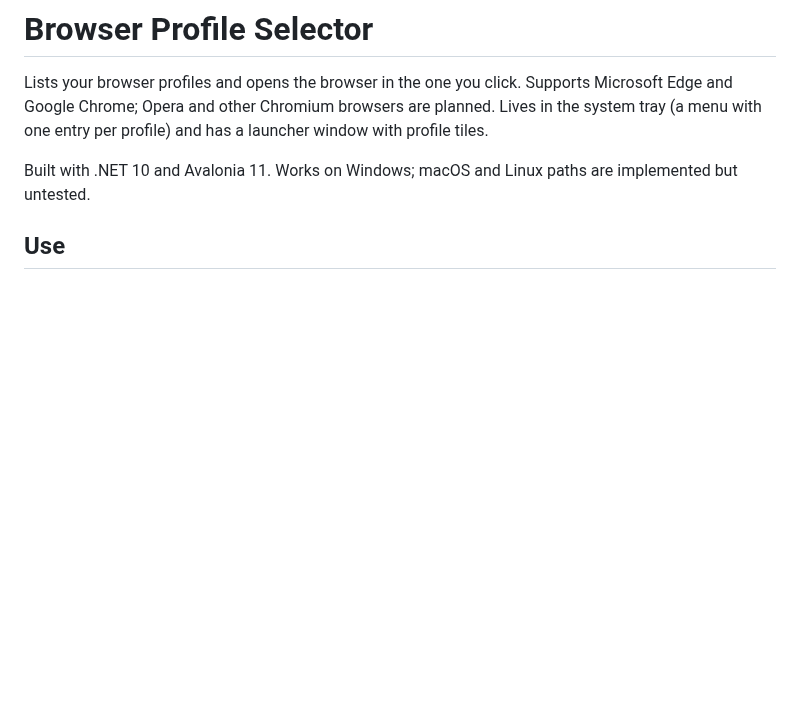
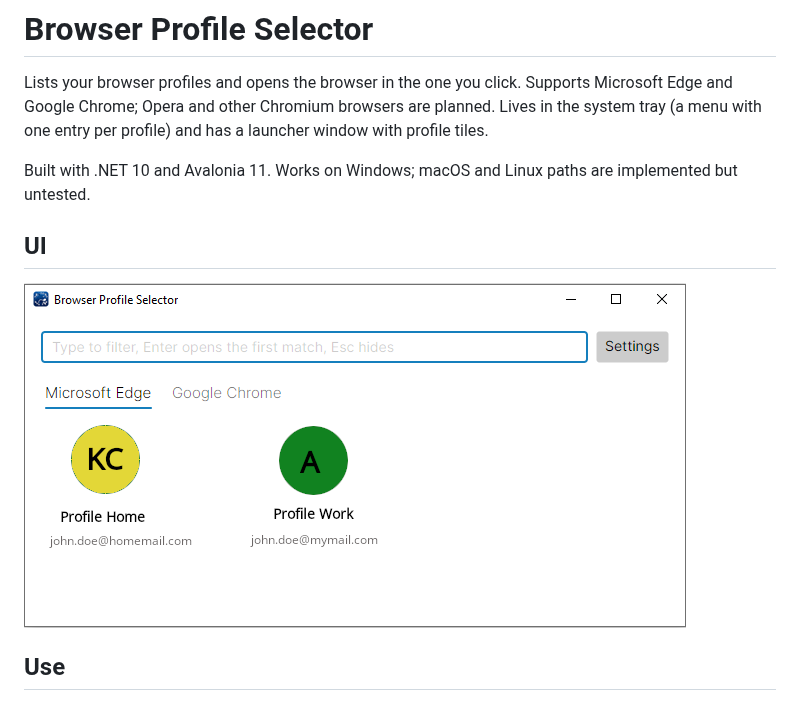
Before and after one commit to officepuma/browser-profile-selector-installers, a Markdown page: README.md, the part around the change. GitHub-like rendering; pictures changed too: readme-assets/main-window.png (added); blank space fills up the shorter version.

Commit message:
chore: add main window UI to readme.
preview on how the UI looks

```diff
--- a/README.md
+++ b/README.md
@@ -5,6 +5,10 @@ Supports Microsoft Edge and Google Chrome; Opera and other Chromium browsers are
 Lives in the system tray (a menu with one entry per profile) and has a launcher window with profile tiles.
 
 Built with .NET 10 and Avalonia 11. Works on Windows; macOS and Linux paths are implemented but untested.
+
+## UI
+
+![Main Window](readme-assets/main-window.png)
 
 ## Use
 
```
